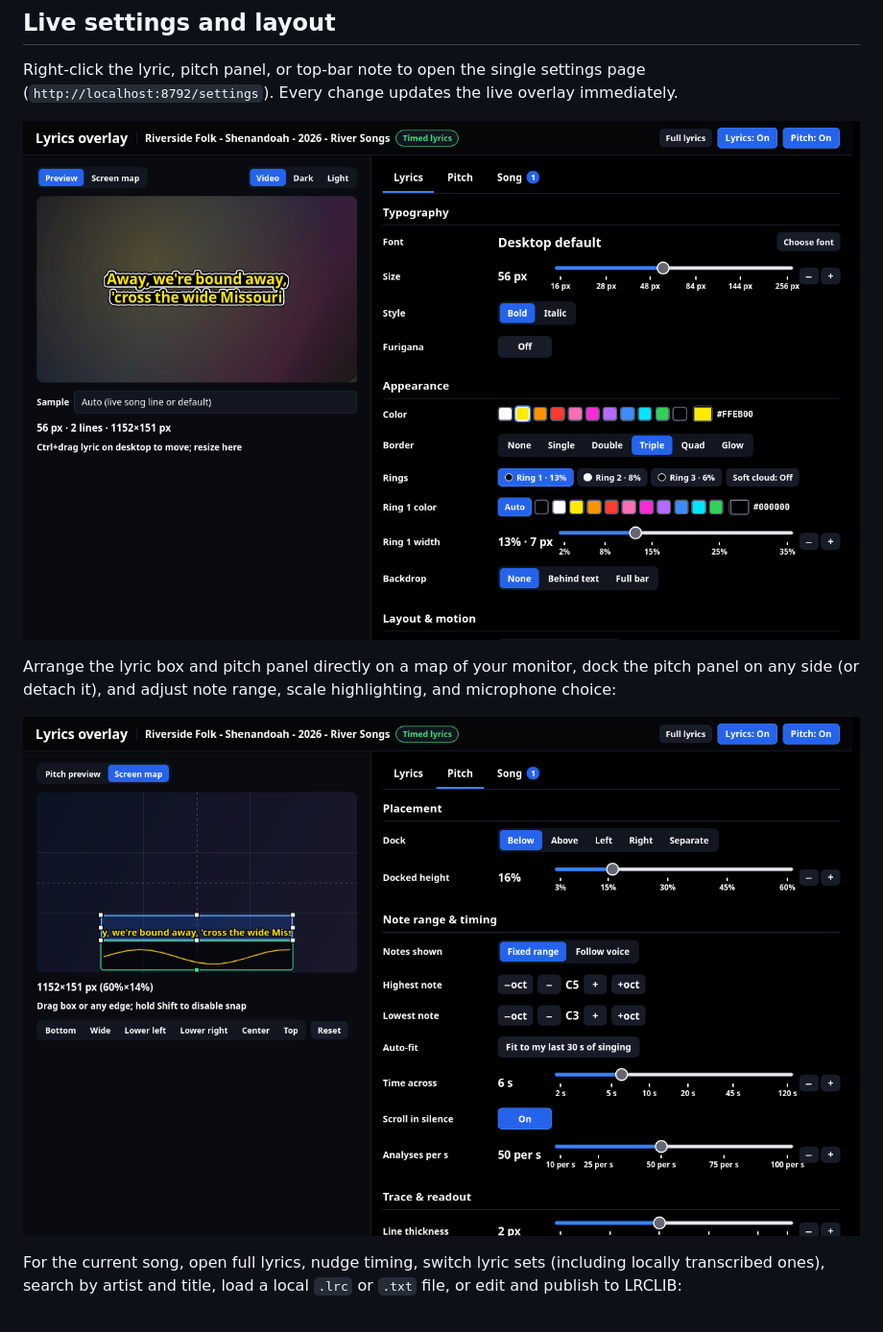
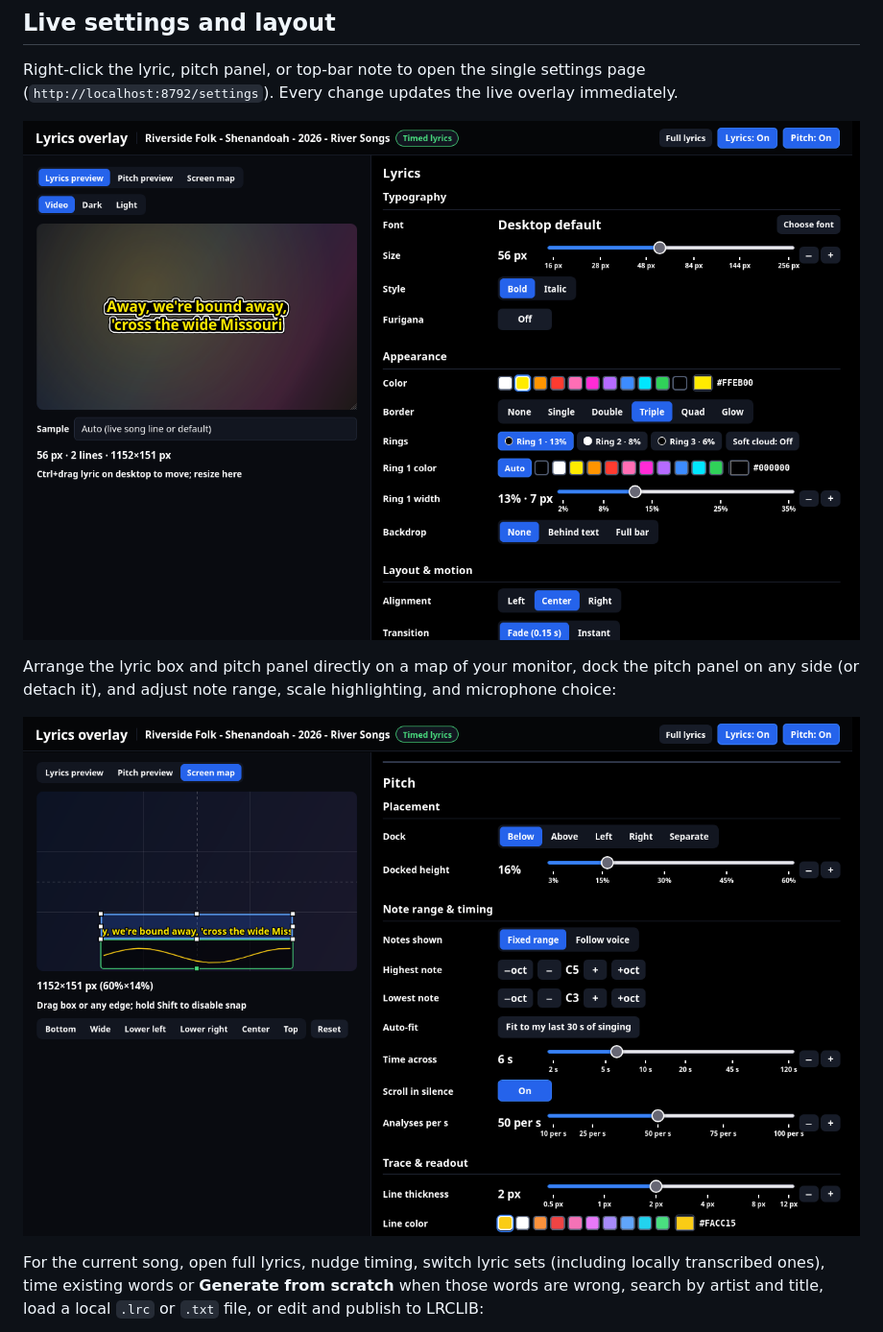
Before and after one commit to ernop/lyrics-overlay, a Markdown page: README.md, the part around one of its changes. Shown at 96% size. GitHub-like rendering; pictures changed too: docs/settings-map.png, docs/settings.png.

```diff
--- a/README.md
+++ b/README.md
@@ -66,5 +67,6 @@ highlighting, and microphone choice:
 
 For the current song, open full lyrics, nudge timing, switch lyric sets
-(including locally transcribed ones), search by artist and title, load a local
+(including locally transcribed ones), time existing words or **Generate from
+scratch** when those words are wrong, search by artist and title, load a local
 `.lrc` or `.txt` file, or edit and publish to LRCLIB:
 
```
Also changed, not shown: other parts of README.md (+6 -5 lines), docs/architecture.md (+9 -2 lines), docs/product.md (+22 -16 lines), docs/full-lyrics.png, docs/settings-song.png, 7 other files.
